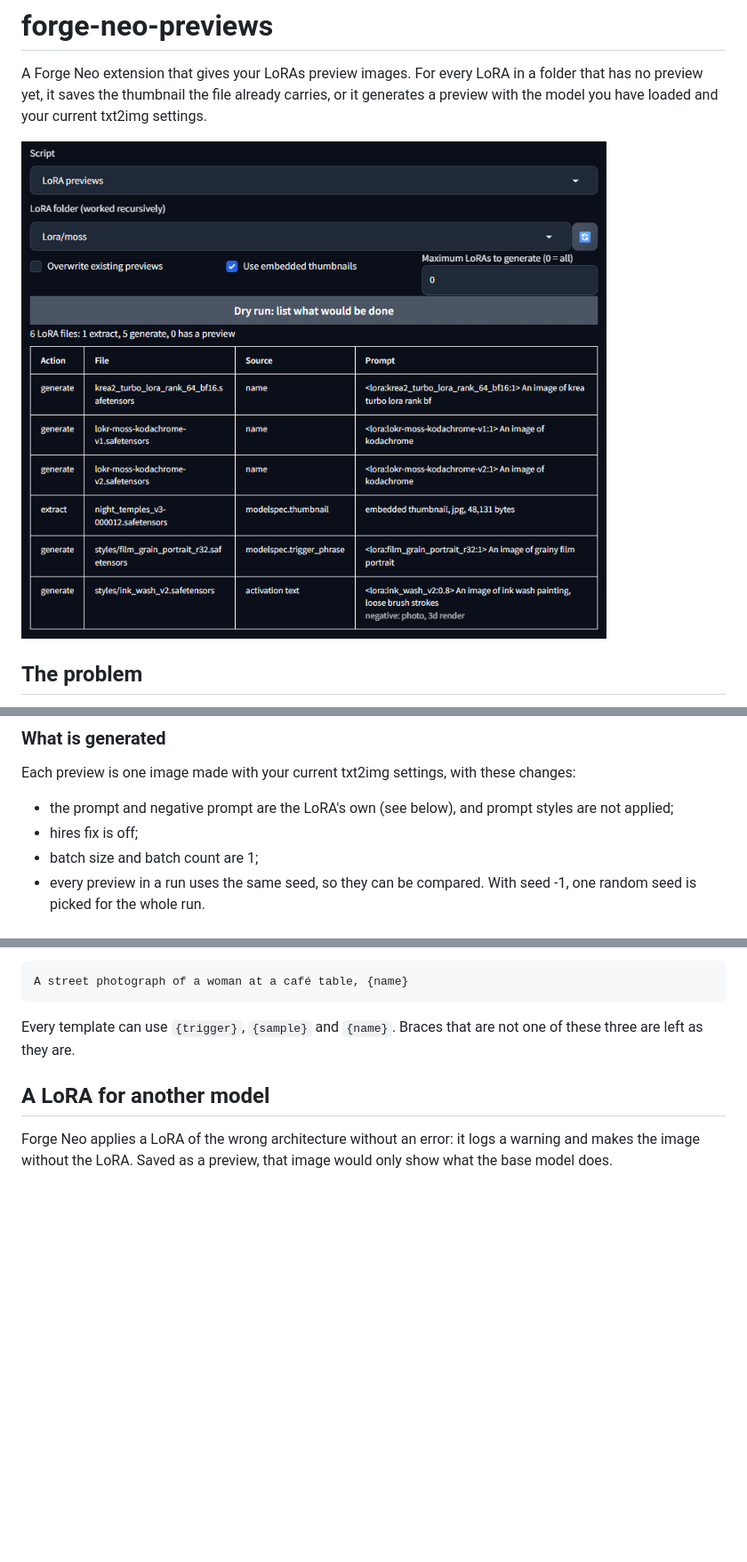
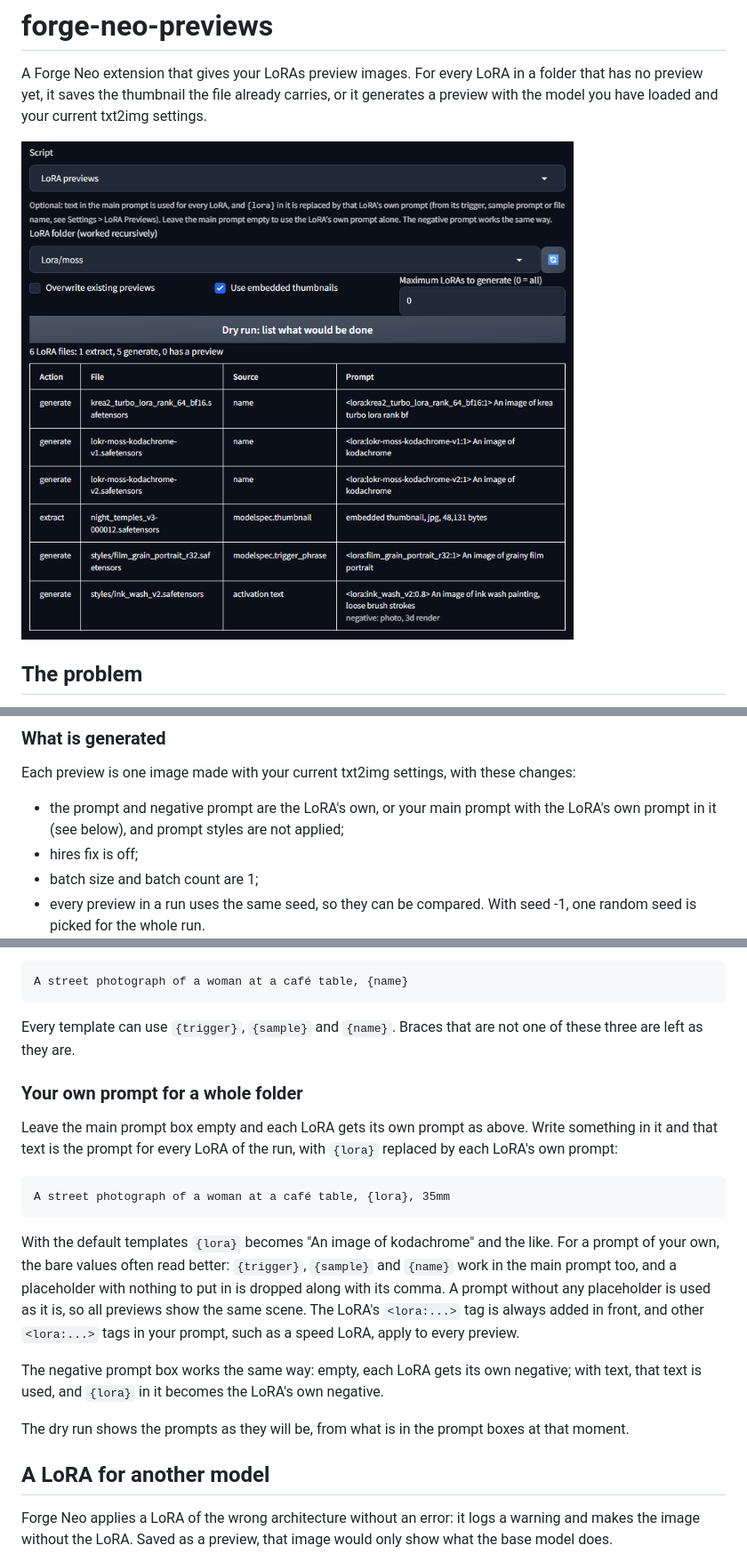
Before and after one commit to aoleg/forge-neo-previews, a Markdown page: README.md, 3 parts joined by grey strips. Shown at 89% size. Drawn GitHub-style; pictures changed too: images/panel.png; blank space fills up the shorter version.

````diff
--- a/README.md
+++ b/README.md
@@ -49,7 +49,7 @@ Only the LoRAs for the loaded model can be applied, so choose a folder that hold
 
 Each preview is one image made with your current txt2img settings, with these changes:
 
-- the prompt and negative prompt are the LoRA's own (see below), and prompt styles are not applied;
+- the prompt and negative prompt are the LoRA's own, or your main prompt with the LoRA's own prompt in it (see below), and prompt styles are not applied;
 - hires fix is off;
 - batch size and batch count are 1;
 - every preview in a run uses the same seed, so they can be compared. With seed -1, one random seed is picked for the whole run.
@@ -82,6 +82,20 @@ A street photograph of a woman at a café table, {name}
 ```
 
 Every template can use `{trigger}`, `{sample}` and `{name}`. Braces that are not one of these three are left as they are.
+
+### Your own prompt for a whole folder
+
+Leave the main prompt box empty and each LoRA gets its own prompt as above. Write something in it and that text is the prompt for every LoRA of the run, with `{lora}` replaced by each LoRA's own prompt:
+
+```text
+A street photograph of a woman at a café table, {lora}, 35mm
+```
+
+With the default templates `{lora}` becomes "An image of kodachrome" and the like. For a prompt of your own, the bare values often read better: `{trigger}`, `{sample}` and `{name}` work in the main prompt too, and a placeholder with nothing to put in is dropped along with its comma. A prompt without any placeholder is used as it is, so all previews show the same scene. The LoRA's `<lora:...>` tag is always added in front, and other `<lora:...>` tags in your prompt, such as a speed LoRA, apply to every preview.
+
+The negative prompt box works the same way: empty, each LoRA gets its own negative; with text, that text is used, and `{lora}` in it becomes the LoRA's own negative.
+
+The dry run shows the prompts as they will be, from what is in the prompt boxes at that moment.
 
 ## A LoRA for another model
 
````
Also changed, not shown: other parts of README.md (+1 -1 lines), 5 other files.
